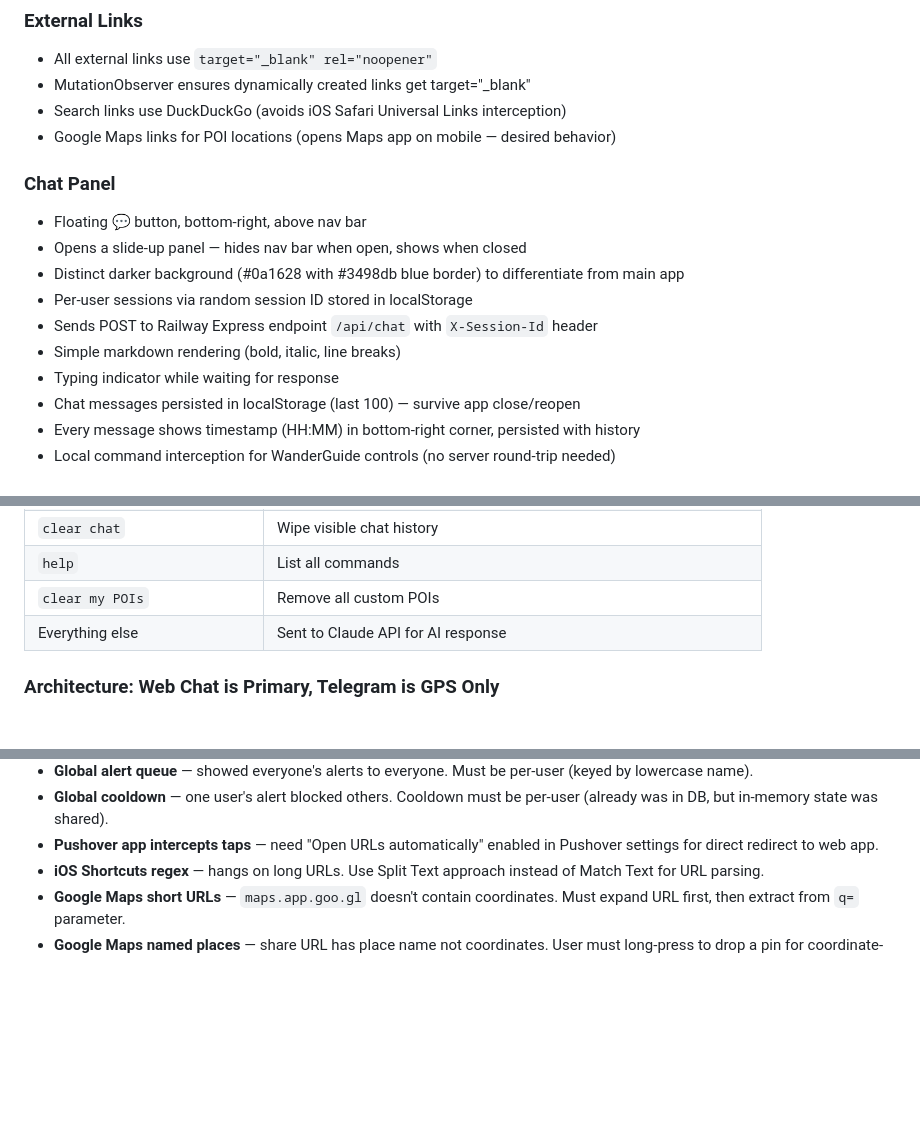
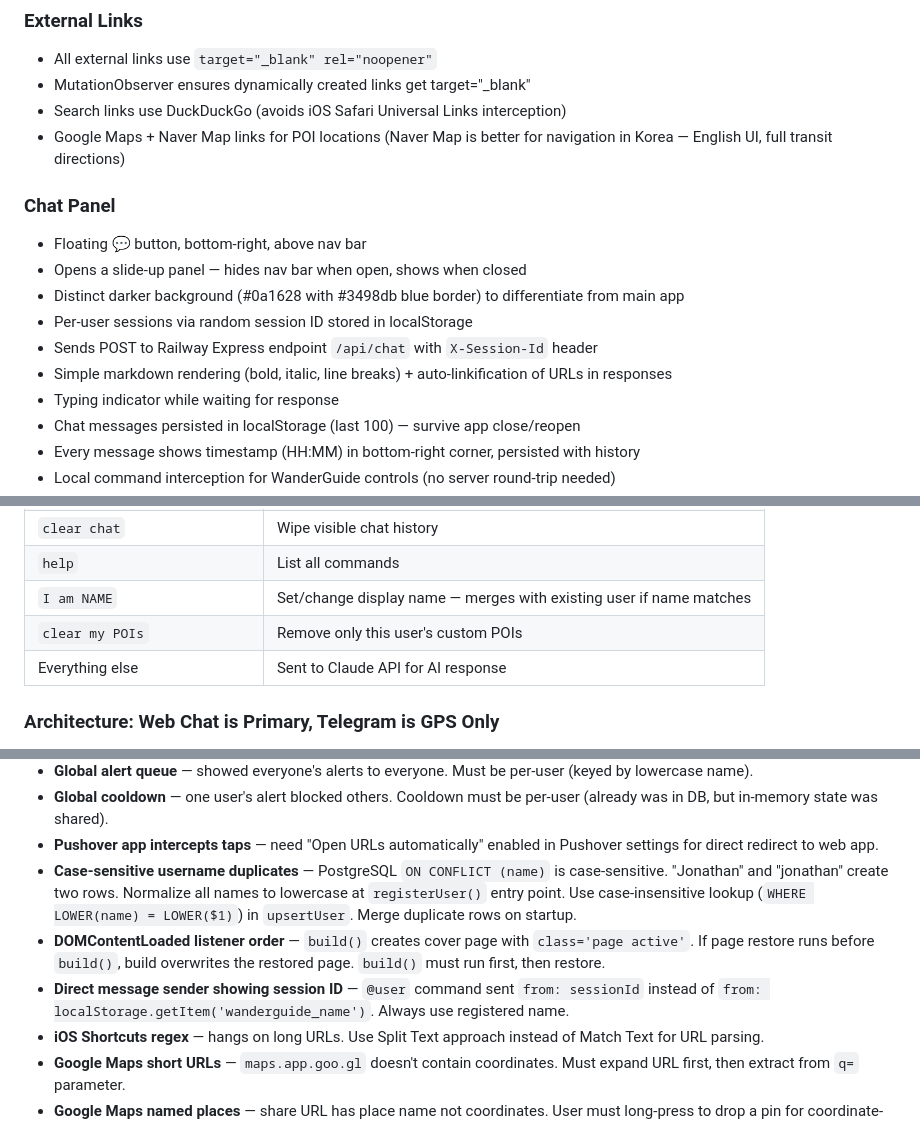
Before and after one commit to eyaniv1/korea-2026-bot, a Markdown page: SKILL-BLUEPRINT.md, 3 parts joined by grey strips. GitHub-like rendering; blank space fills up the shorter version.

```diff
--- a/SKILL-BLUEPRINT.md
+++ b/SKILL-BLUEPRINT.md
@@ -222,7 +223,7 @@ project-root/
 - All external links use `target="_blank" rel="noopener"`
 - MutationObserver ensures dynamically created links get target="_blank"
 - Search links use DuckDuckGo (avoids iOS Safari Universal Links interception)
-- Google Maps links for POI locations (opens Maps app on mobile — desired behavior)
+- Google Maps + Naver Map links for POI locations (Naver Map is better for navigation in Korea — English UI, full transit directions)
 
 ### Chat Panel
 - Floating 💬 button, bottom-right, above nav bar
@@ -230,7 +231,7 @@ project-root/
 - Distinct darker background (#0a1628 with #3498db blue border) to differentiate from main app
 - Per-user sessions via random session ID stored in localStorage
 - Sends POST to Railway Express endpoint `/api/chat` with `X-Session-Id` header
-- Simple markdown rendering (bold, italic, line breaks)
+- Simple markdown rendering (bold, italic, line breaks) + auto-linkification of URLs in responses
 - Typing indicator while waiting for response
 - Chat messages persisted in localStorage (last 100) — survive app close/reopen
 - Every message shows timestamp (HH:MM) in bottom-right corner, persisted with history
@@ -256,7 +257,8 @@ project-root/
 | `clear alerts` | Reset alert history |
 | `clear chat` | Wipe visible chat history |
 | `help` | List all commands |
-| `clear my POIs` | Remove all custom POIs |
+| `I am NAME` | Set/change display name — merges with existing user if name matches |
+| `clear my POIs` | Remove only this user's custom POIs |
 | Everything else | Sent to Claude API for AI response |
 
 ### Architecture: Web Chat is Primary, Telegram is GPS Only
@@ -495,6 +515,9 @@ When the skill is invoked for a new trip, follow this sequence:
 - **Global alert queue** — showed everyone's alerts to everyone. Must be per-user (keyed by lowercase name).
 - **Global cooldown** — one user's alert blocked others. Cooldown must be per-user (already was in DB, but in-memory state was shared).
 - **Pushover app intercepts taps** — need "Open URLs automatically" enabled in Pushover settings for direct redirect to web app.
+- **Case-sensitive username duplicates** — PostgreSQL `ON CONFLICT (name)` is case-sensitive. "Jonathan" and "jonathan" create two rows. Normalize all names to lowercase at `registerUser()` entry point. Use case-insensitive lookup (`WHERE LOWER(name) = LOWER($1)`) in `upsertUser`. Merge duplicate rows on startup.
+- **DOMContentLoaded listener order** — `build()` creates cover page with `class='page active'`. If page restore runs before `build()`, build overwrites the restored page. `build()` must run first, then restore.
+- **Direct message sender showing session ID** — `@user` command sent `from: sessionId` instead of `from: localStorage.getItem('wanderguide_name')`. Always use registered name.
 - **iOS Shortcuts regex** — hangs on long URLs. Use Split Text approach instead of Match Text for URL parsing.
 - **Google Maps short URLs** — `maps.app.goo.gl` doesn't contain coordinates. Must expand URL first, then extract from `q=` parameter.
 - **Google Maps named places** — share URL has place name not coordinates. User must long-press to drop a pin for coordinate-based sharing.
```
Also changed, not shown: other parts of SKILL-BLUEPRINT.md (+21 -2 lines).
